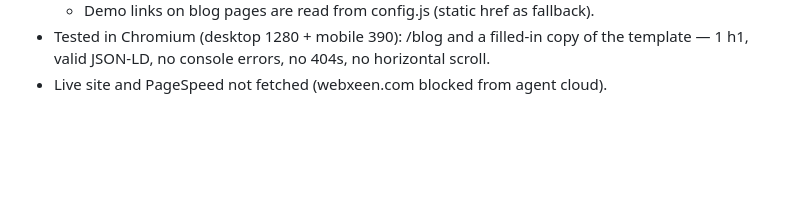
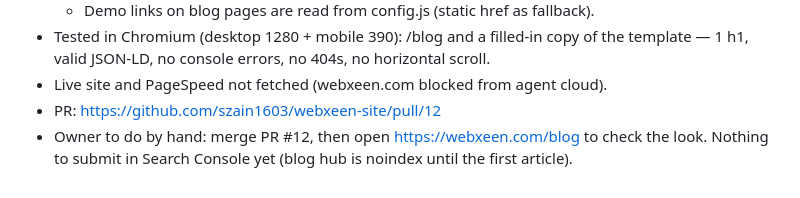
Before and after one commit to szain1603/webxeen-site, a Markdown page: seo-agent/log.md, the part around the change. Drawn GitHub-style; blank space fills up the shorter version.

Commit message:
log: PR link for 2026-10-14 run
Co-Authored-By: Claude Opus 5.5 <noreply@anthropic.com>
Claude-Session: https://claude.ai/code/session_016iaMiUNufJNon4mh1Y76e2

```diff
--- a/seo-agent/log.md
+++ b/seo-agent/log.md
@@ -89,3 +89,6 @@ Newest entries at the bottom. One entry per site per run.
 - Tested in Chromium (desktop 1280 + mobile 390): /blog and a filled-in copy of the template —
   1 h1, valid JSON-LD, no console errors, no 404s, no horizontal scroll.
 - Live site and PageSpeed not fetched (webxeen.com blocked from agent cloud).
+- PR: https://github.com/szain1603/webxeen-site/pull/12
+- Owner to do by hand: merge PR #12, then open https://webxeen.com/blog to check the look.
+  Nothing to submit in Search Console yet (blog hub is noindex until the first article).
```
